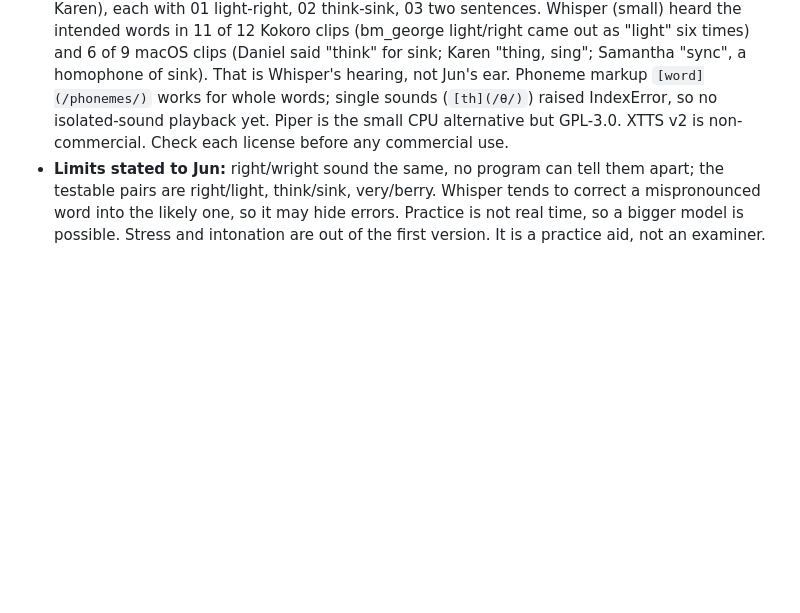
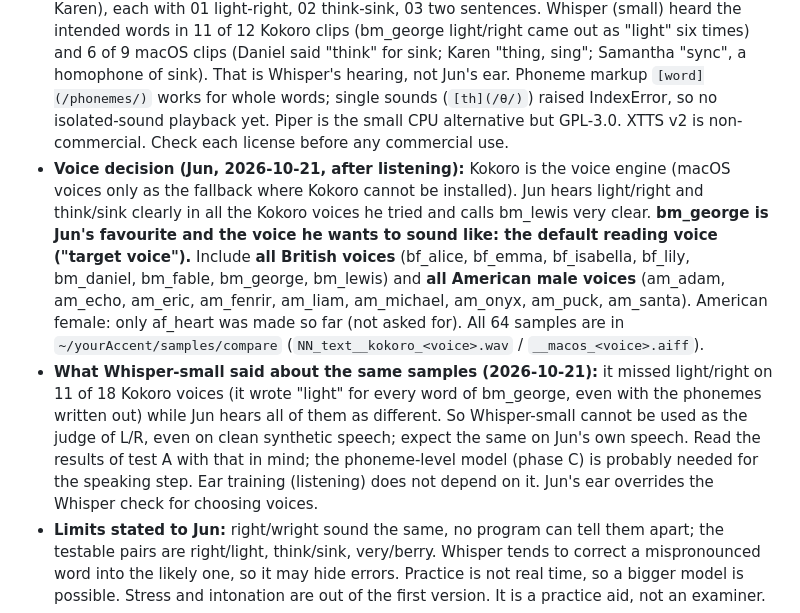
Before and after one commit to junchee/secondchair, a Markdown page: CLAUDE.md, the part around the change. GitHub-like rendering; blank space fills up the shorter version.

Commit message:
CLAUDE.md: yourAccent voice decision (bm_george as target voice) and what Whisper missed
Co-Authored-By: Claude Sonnet 5.5 <noreply@anthropic.com>

```diff
--- a/CLAUDE.md
+++ b/CLAUDE.md
@@ -67,6 +67,8 @@ Jun's idea: read a prepared script (his own lecture material can be uploaded), t
 - **Ear training first (Jun's request 2026-10-21: "light and right, repeated until I understand the difference"):** minimal pairs (right/light, think/sink, very/berry, ship/sheep, coffee/copy, vine/wine, bad/bed). Step 1 hear the pair slowly then normally, with a short Korean note on tongue and lips (L: tongue tip on the ridge behind the upper teeth; R: tongue curled back, touching nothing, lips slightly rounded; Korean ㄹ sits between). Step 2 quiz: one word plays, Jun picks, instant feedback, a miss replays the pair; pass = e.g. 9 of 10 in a row; weak pairs come up more; voices are mixed (US/UK/AU, male/female) because varied voices train this better (the usual finding in listening-training studies; not checked here). Step 3 speaking, which depends on test A. Steps 1-2 need only a TTS voice, not Whisper accuracy, so they can be built before A's result.
 - **Voices:** macOS `say` first (en-US Samantha etc., en-GB Daniel, en-AU Karen, en-IE Moira here). Candidate to try later: Kokoro-82M (about 82M parameters, Apache-2.0 weights, runs on Apple silicon through MLX/`mlx-audio` or CPU, 54 preset voices incl. American and British, no voice cloning, phoneme-based so isolated sounds may be possible; tested 2026-10-21, see next line).
 - **Kokoro test (2026-10-21):** `mlx-audio` 0.6.1 in its own env `~/.venvs/kokoro-test` (1.3 GB; model `mlx-community/Kokoro-82M-bf16` 339 MB; about 1-2 s per short clip). `misaki[en]` only installs with `pip install --only-binary=:all:` (spacy's pinned thinc fails to compile on Python 3.13); it also downloads `en_core_web_sm`; without espeak, out-of-dictionary words are skipped. Samples for Jun to compare by ear: `~/yourAccent/samples/kokoro/` (af_heart US f, am_michael US m, bf_emma UK f, bm_george UK m) and `~/yourAccent/samples/macos/` (Samantha, Daniel, Karen), each with 01 light-right, 02 think-sink, 03 two sentences. Whisper (small) heard the intended words in 11 of 12 Kokoro clips (bm_george light/right came out as "light" six times) and 6 of 9 macOS clips (Daniel said "think" for sink; Karen "thing, sing"; Samantha "sync", a homophone of sink). That is Whisper's hearing, not Jun's ear. Phoneme markup `[word](/phonemes/)` works for whole words; single sounds (`[th](/θ/)`) raised IndexError, so no isolated-sound playback yet. Piper is the small CPU alternative but GPL-3.0. XTTS v2 is non-commercial. Check each license before any commercial use.
+- **Voice decision (Jun, 2026-10-21, after listening):** Kokoro is the voice engine (macOS voices only as the fallback where Kokoro cannot be installed). Jun hears light/right and think/sink clearly in all the Kokoro voices he tried and calls bm_lewis very clear. **bm_george is Jun's favourite and the voice he wants to sound like: the default reading voice ("target voice").** Include **all British voices** (bf_alice, bf_emma, bf_isabella, bf_lily, bm_daniel, bm_fable, bm_george, bm_lewis) and **all American male voices** (am_adam, am_echo, am_eric, am_fenrir, am_liam, am_michael, am_onyx, am_puck, am_santa). American female: only af_heart was made so far (not asked for). All 64 samples are in `~/yourAccent/samples/compare` (`NN_text__kokoro_<voice>.wav` / `__macos_<voice>.aiff`).
+- **What Whisper-small said about the same samples (2026-10-21):** it missed light/right on 11 of 18 Kokoro voices (it wrote "light" for every word of bm_george, even with the phonemes written out) while Jun hears all of them as different. So Whisper-small cannot be used as the judge of L/R, even on clean synthetic speech; expect the same on Jun's own speech. Read the results of test A with that in mind; the phoneme-level model (phase C) is probably needed for the speaking step. Ear training (listening) does not depend on it. Jun's ear overrides the Whisper check for choosing voices.
 - **Limits stated to Jun:** right/wright sound the same, no program can tell them apart; the testable pairs are right/light, think/sink, very/berry. Whisper tends to correct a mispronounced word into the likely one, so it may hide errors. Practice is not real time, so a bigger model is possible. Stress and intonation are out of the first version. It is a practice aid, not an examiner.
 - **Phases:** A feasibility test first (Jun reads a few trap sentences, ideally a paragraph of his own script; show what Whisper heard per word with timestamps and confidence; `mlx_whisper.transcribe(word_timestamps=True)` does return a probability per word: checked 2026-10-21 with `say`-made audio, where light/right was told apart and "sink the think" came back as "think the thing", i.e. Whisper does auto-correct). The script exists: `youraccent/diagnose.py` (`.venv/bin/python -m youraccent.diagnose`; options `--text FILE`, `--max`, `--model small|turbo`, `--mic`, `--keep`, `--replay DIR`, `--doubt`, `--list-mics`; built-in L/R, th, B/V, F/P ... sentences in `youraccent/sentences.py`). Tested offline only (comparison rules, sentence splitter, full `--replay` run on `say` audio); not yet run with Jun's voice. B the practice screens above. C phoneme-level judging with a phoneme model (about 1 GB, only if A is not good enough). Needs Jun to read aloud for A.
 - Name not checked for trademark or domain (fine for personal/family use).
```
